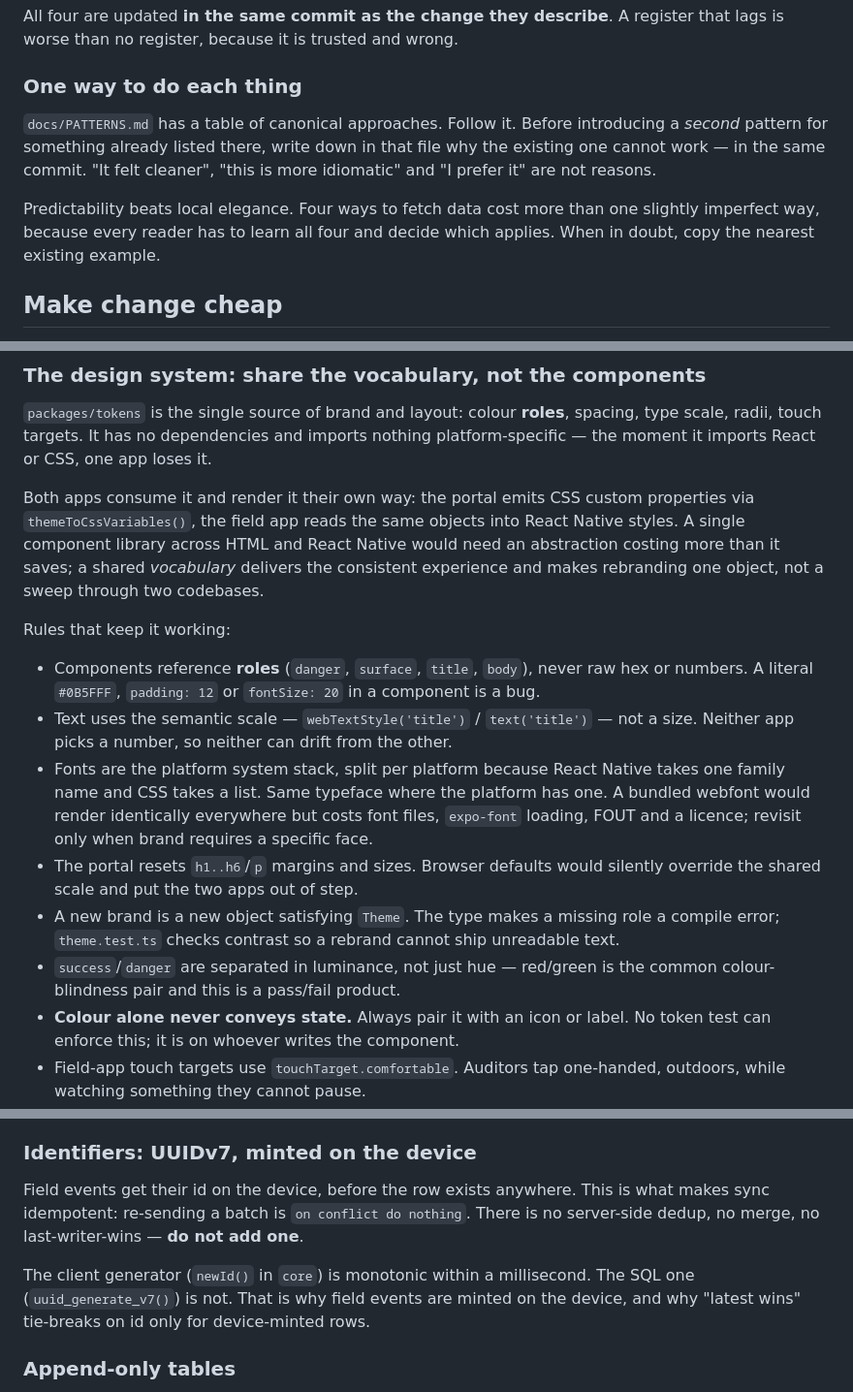
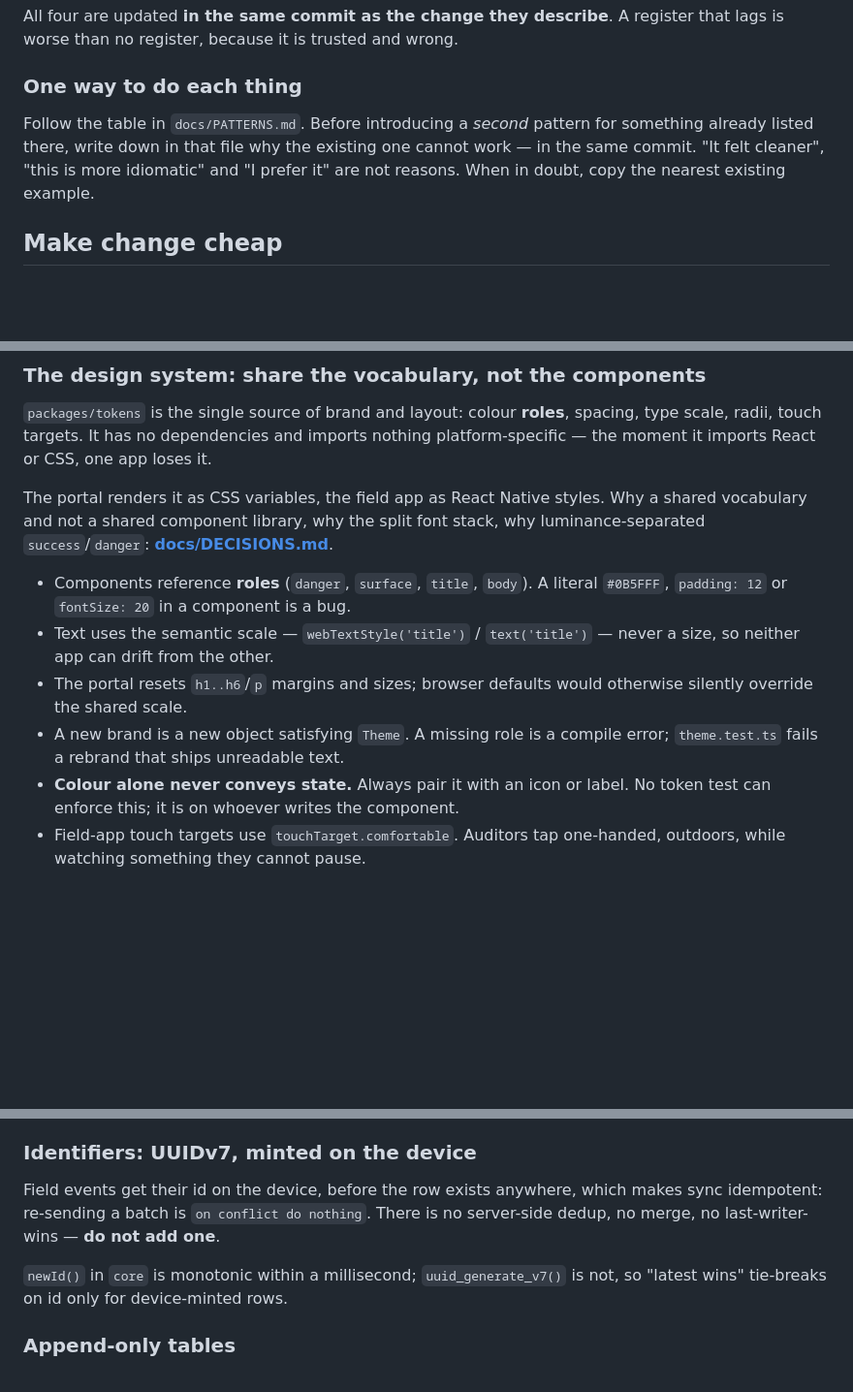
Before and after one commit to CarlosFandango/pick, a Markdown page: CLAUDE.md, 3 parts joined by grey strips. Shown at 97% size. Drawn GitHub-style; blank space fills up the shorter version.

Commit message:
Stop restating the decision log in CLAUDE.md
CLAUDE.md is loaded on every turn, so anything in it is paid for repeatedly.
Four of its sections — the design system, identifiers, money and postcode
matching — had grown into prose restatements of entries that already exist in
the decision log, which carries the same reasoning plus the alternative that
was rejected. Two copies of a rationale is the failure mode the "one place per
fact" rule exists to prevent, and the copy here was the weaker one.

Every operative rule stays: roles not literals, the semantic type scale, colour
never conveying state alone, comfortable touch targets, no server-side dedup,
integer minor units. What goes is the argument for them, now one link away.

Also folds "One way to do each thing" into a single paragraph — it restated
PATTERNS.md's own opening almost sentence for sentence.

```diff
--- a/CLAUDE.md
+++ b/CLAUDE.md
@@ -62,14 +62,10 @@ register that lags is worse than no register, because it is trusted and wrong.
 
 ### One way to do each thing
 
-`docs/PATTERNS.md` has a table of canonical approaches. Follow it. Before
-introducing a *second* pattern for something already listed there, write down in
-that file why the existing one cannot work — in the same commit. "It felt
-cleaner", "this is more idiomatic" and "I prefer it" are not reasons.
-
-Predictability beats local elegance. Four ways to fetch data cost more than one
-slightly imperfect way, because every reader has to learn all four and decide
-which applies. When in doubt, copy the nearest existing example.
+Follow the table in `docs/PATTERNS.md`. Before introducing a *second* pattern for
+something already listed there, write down in that file why the existing one
+cannot work — in the same commit. "It felt cleaner", "this is more idiomatic" and
+"I prefer it" are not reasons. When in doubt, copy the nearest existing example.
 
 ## Make change cheap
 
@@ -212,32 +208,18 @@ it. Logic shared between the apps lives in `core`; the shared *look* lives in
 spacing, type scale, radii, touch targets. It has no dependencies and imports
 nothing platform-specific — the moment it imports React or CSS, one app loses it.
 
-Both apps consume it and render it their own way: the portal emits CSS custom
-properties via `themeToCssVariables()`, the field app reads the same objects into
-React Native styles. A single component library across HTML and React Native
-would need an abstraction costing more than it saves; a shared *vocabulary*
-delivers the consistent experience and makes rebranding one object, not a sweep
-through two codebases.
+The portal renders it as CSS variables, the field app as React Native styles.
+Why a shared vocabulary and not a shared component library, why the split font
+stack, why luminance-separated `success`/`danger`: **[docs/DECISIONS.md](docs/DECISIONS.md)**.
 
-Rules that keep it working:
-
-- Components reference **roles** (`danger`, `surface`, `title`, `body`), never raw
-  hex or numbers. A literal `#0B5FFF`, `padding: 12` or `fontSize: 20` in a
-  component is a bug.
-- Text uses the semantic scale — `webTextStyle('title')` / `text('title')` — not
-  a size. Neither app picks a number, so neither can drift from the other.
-- Fonts are the platform system stack, split per platform because React Native
-  takes one family name and CSS takes a list. Same typeface where the platform
-  has one. A bundled webfont would render identically everywhere but costs font
-  files, `expo-font` loading, FOUT and a licence; revisit only when brand
-  requires a specific face.
-- The portal resets `h1..h6`/`p` margins and sizes. Browser defaults would
-  silently override the shared scale and put the two apps out of step.
-- A new brand is a new object satisfying `Theme`. The type makes a missing role a
-  compile error; `theme.test.ts` checks contrast so a rebrand cannot ship
-  unreadable text.
-- `success`/`danger` are separated in luminance, not just hue — red/green is the
-  common colour-blindness pair and this is a pass/fail product.
+- Components reference **roles** (`danger`, `surface`, `title`, `body`). A literal
+  `#0B5FFF`, `padding: 12` or `fontSize: 20` in a component is a bug.
+- Text uses the semantic scale — `webTextStyle('title')` / `text('title')` — never
+  a size, so neither app can drift from the other.
+- The portal resets `h1..h6`/`p` margins and sizes; browser defaults would
+  otherwise silently override the shared scale.
+- A new brand is a new object satisfying `Theme`. A missing role is a compile
+  error; `theme.test.ts` fails a rebrand that ships unreadable text.
 - **Colour alone never conveys state.** Always pair it with an icon or label. No
   token test can enforce this; it is on whoever writes the component.
 - Field-app touch targets use `touchTarget.comfortable`. Auditors tap one-handed,
@@ -268,13 +250,12 @@ testable code rather than in a policy.
 
 ### Identifiers: UUIDv7, minted on the device
 
-Field events get their id on the device, before the row exists anywhere. This is
-what makes sync idempotent: re-sending a batch is `on conflict do nothing`. There
-is no server-side dedup, no merge, no last-writer-wins — **do not add one**.
+Field events get their id on the device, before the row exists anywhere, which
+makes sync idempotent: re-sending a batch is `on conflict do nothing`. There is
+no server-side dedup, no merge, no last-writer-wins — **do not add one**.
 
-The client generator (`newId()` in `core`) is monotonic within a millisecond. The
-SQL one (`uuid_generate_v7()`) is not. That is why field events are minted on the
-device, and why "latest wins" tie-breaks on id only for device-minted rows.
+`newId()` in `core` is monotonic within a millisecond; `uuid_generate_v7()` is
+not, so "latest wins" tie-breaks on id only for device-minted rows.
 
 ### Append-only tables
 
```
Also changed, not shown: other parts of CLAUDE.md (+7 -9 lines).
